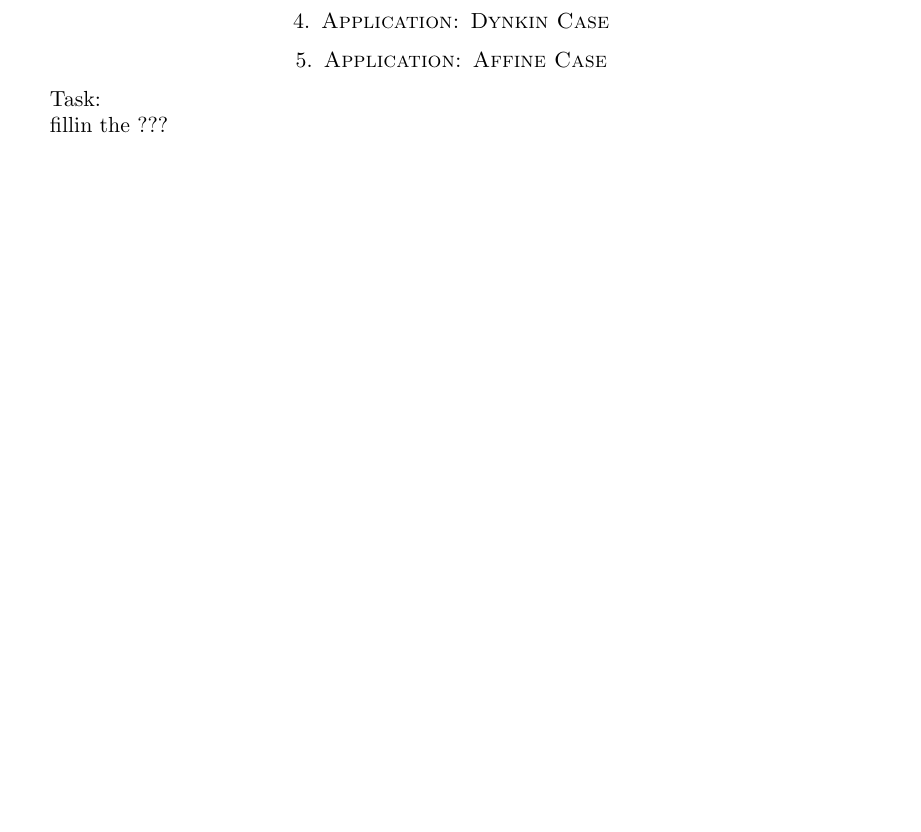
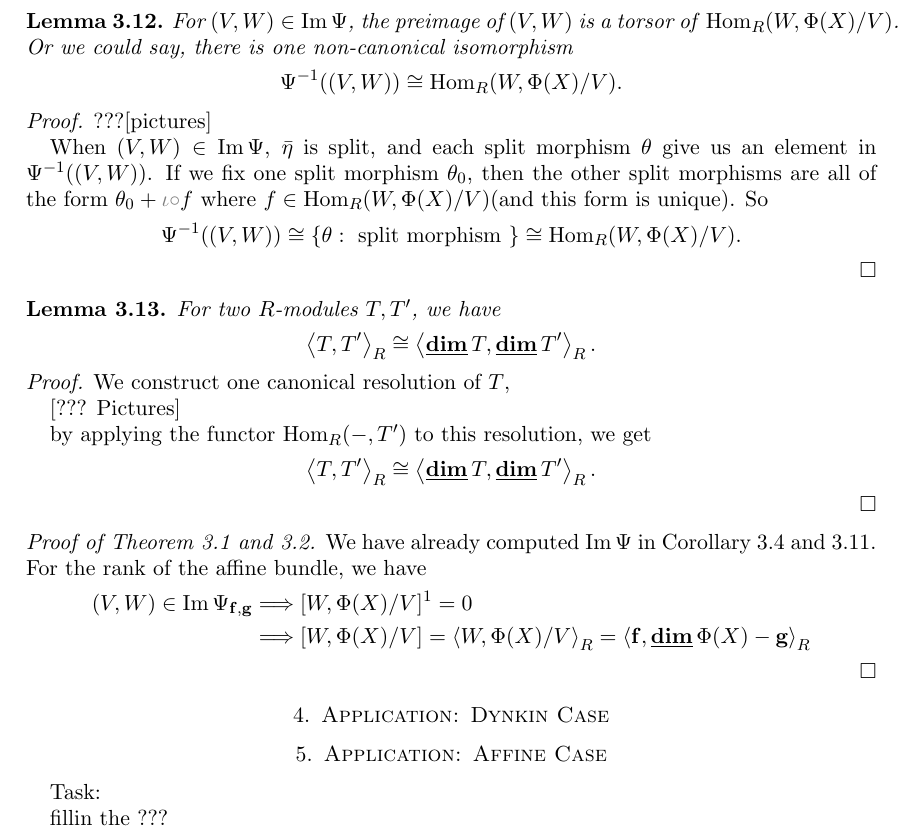
Before and after one commit to ramified/affine-pavings-of-flag-quiver-varieties, a LaTeX paper (affinepaving.tex): part of page 6 of 6, cut at the place of the change, the shorter picture padded with empty space. Compiled offline with pdfLaTeX.

Commit message:
finish the proof of main theorem
still need AG part

```diff
--- a/affinepaving.tex
+++ b/affinepaving.tex
@@ -336,6 +336,38 @@ We get the contradiction!
 When $\eta$ generates $\Ext^1(S,X)$, we have
 	$$\Img \Psi_{\dimvec{f},\dimvec{g}} = \bigg(\Grr_{\dimvec{f}}(\Phi(X)) \times \Grr_{\dimvec{g}}(\Phi(S)) \bigg) \setminus \bigg(\Grr_{\dimvec{f}}(\Phi(X_S)) \times \Grr_{\dimvec{g}-\dimv \Phi(S^X)}\left(\Phi(S/S^X)\right) \bigg)$$
 \end{corollary}
+
+\begin{lemma}
+	For $(V,W) \in \Img \Psi$, the preimage of $(V,W)$ is a torsor of $\,\Hom_{R}(W,\Phi(X)/V)$. Or we could say, there is one non-canonical isomorphism
+	$$\Psi^{-1}((V,W)) \cong \Hom_{R}(W,\Phi(X)/V).$$
+\end{lemma}
+\begin{proof}
+???[pictures]
+
+When $(V,W) \in \Img \Psi$, $\bar{\eta}$ is split, and each split morphism $\theta$ give us an element in $\Psi^{-1}((V,W))$. If we fix one split morphism $\theta_0$, then the other split morphisms are all of the form $\theta_0 + \textcolor{gray}{\iota \circ} f$ where $f \in \Hom_{R}(W,\Phi(X)/V)$(and this form is unique). So
+$$\Psi^{-1}((V,W)) \cong \{ \theta: \text{ split morphism } \} \cong \Hom_{R}(W,\Phi(X)/V).$$
+\end{proof}
+\begin{lemma}
+	For two $R$-modules $T,T'$, we have
+	$$	\left< T,T'\right>_R \cong 	\left< \dimv T,\dimv T'\right>_R.$$
+\end{lemma}
+\begin{proof}
+We construct one canonical resolution of $T$,
+
+[??? Pictures]
+
+by applying the functor $\Hom_R(-,T')$ to this resolution, we get
+$$	\left< T,T'\right>_R \cong 	\left< \dimv T,\dimv T'\right>_R.$$
+\end{proof}
+\begin{proof}[{Proof of Theorem \ref{thm:main1} and \ref{thm:main2}}]
+We have already computed $\Img \Psi$ in Corollary \ref{cor:img1} and \ref{cor:img2}. For the rank of the affine bundle, we have
+\begin{equation*}
+\begin{aligned}
+(V,W) \in \Img \Psi_{\dimvec{f},\dimvec{g}} &\Longrightarrow [W,\Phi(X)/V]^1=0\\
+& \Longrightarrow [W,\Phi(X)/V]=\left< W,\Phi(X)/V\right>_R=\left< \dimvec{f},\dimv \Phi(X)-\dimvec{g}\right>_R
+\end{aligned}
+\end{equation*}
+\end{proof}
 %%%%%%%%%%%%%%%%%%%%%%%%%%%%%%%%%%%%%%%%%%%%%%%%%%%%%%%%%%%%%%%%%%%%%%%%%%
 
 \section{Application: Dynkin Case}
```
Also changed, not shown: affinepaving.pdf, affinepaving.tex (8 more changed lines), 3 other files.
